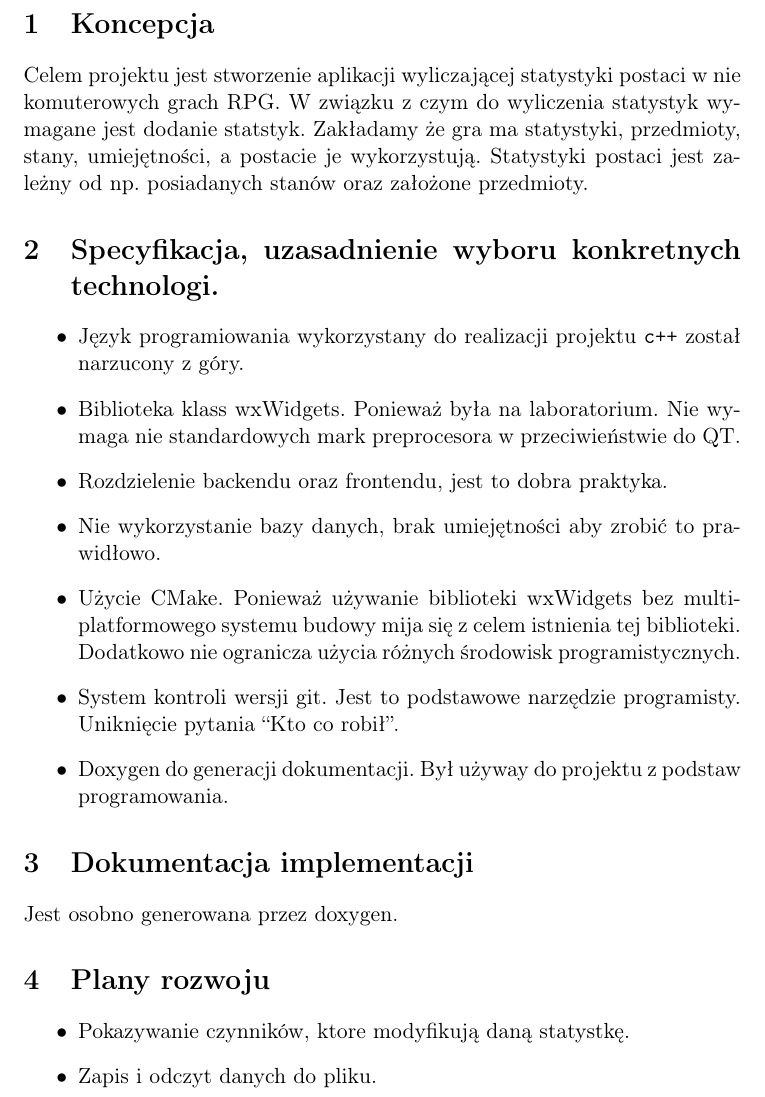
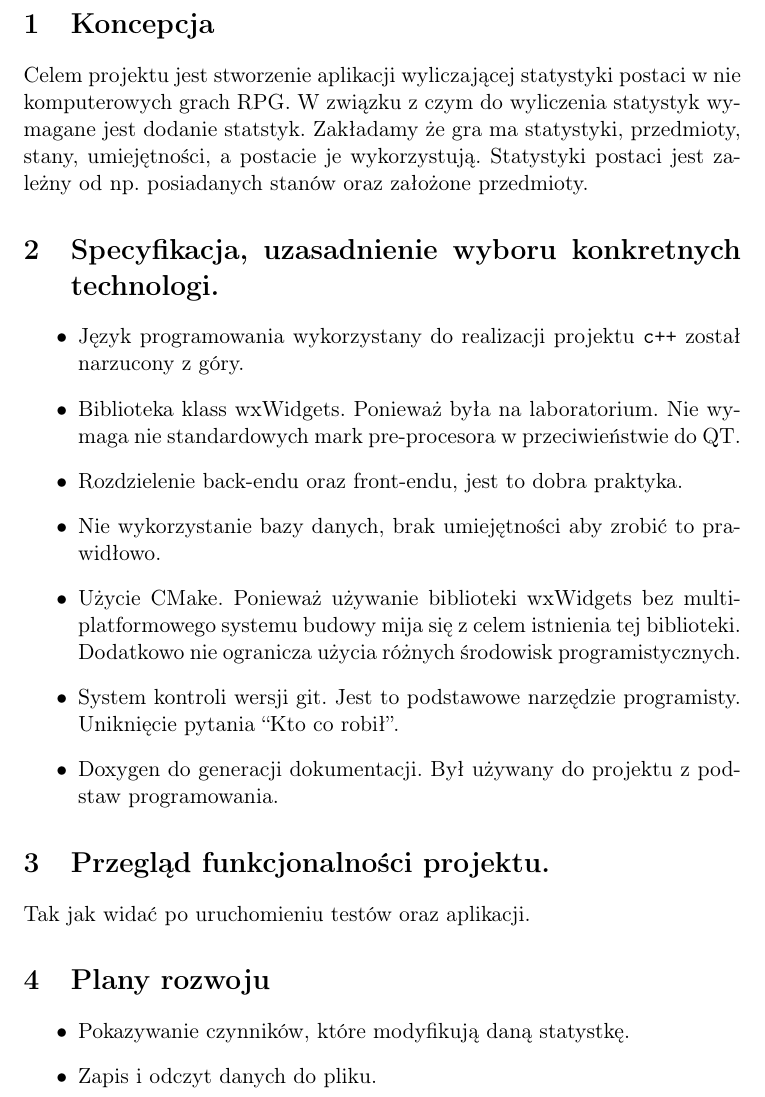
Before and after one commit to rafal11ck/PSK-INF-PROJ-programowanie-obiektowe-1, a LaTeX document (czesc_opisowa/opis/opis.tex): part of page 2 of 3, cut so that both start at the same text. Compiled offline with pdfLaTeX.

Commit message:
ortografia

```diff
--- a/czesc_opisowa/opis/opis.tex
+++ b/czesc_opisowa/opis/opis.tex
@@ -31,29 +31,29 @@
 \newpage
 
 \section{Koncepcja}
-\label{sec:org64374a9}
-Celem projektu jest stworzenie aplikacji wyliczającej statystyki postaci w nie komuterowych grach RPG.
+\label{sec:org0d929d7}
+Celem projektu jest stworzenie aplikacji wyliczającej statystyki postaci w nie komputerowych grach RPG.
 W związku z czym do wyliczenia statystyk wymagane jest dodanie statstyk.
 Zakładamy że gra ma statystyki, przedmioty, stany, umiejętności, a postacie je wykorzystują.
 Statystyki postaci jest zależny od np. posiadanych stanów oraz założone przedmioty.
 \section{Specyfikacja, uzasadnienie wyboru konkretnych technologi.}
-\label{sec:orga7aaf80}
+\label{sec:org3b72e96}
 \begin{itemize}
-\item Język programiowania wykorzystany do realizacji projektu \texttt{c++} został narzucony z góry.
-\item Biblioteka klass wxWidgets. Ponieważ była na laboratorium. Nie wymaga nie standardowych mark preprocesora w przeciwieństwie do QT.
-\item Rozdzielenie backendu oraz frontendu, jest to dobra praktyka.
+\item Język programowania wykorzystany do realizacji projektu \texttt{c++} został narzucony z góry.
+\item Biblioteka klass wxWidgets. Ponieważ była na laboratorium. Nie wymaga nie standardowych mark pre-procesora w przeciwieństwie do QT.
+\item Rozdzielenie back-endu oraz front-endu, jest to dobra praktyka.
 \item Nie wykorzystanie bazy danych, brak umiejętności aby zrobić to prawidłowo.
-\item Użycie CMake. Ponieważ używanie biblioteki wxWidgets bez multiplatformowego systemu budowy mija się z celem istnienia tej biblioteki. Dodatkowo nie ogranicza użycia różnych środowisk programistycznych.
+\item Użycie CMake. Ponieważ używanie biblioteki wxWidgets bez multi-platformowego systemu budowy mija się z celem istnienia tej biblioteki. Dodatkowo nie ogranicza użycia różnych środowisk programistycznych.
 \item System kontroli wersji git. Jest to podstawowe narzędzie programisty. Uniknięcie pytania ``Kto co robił''.
-\item Doxygen do generacji dokumentacji. Był używay do projektu z podstaw programowania.
+\item Doxygen do generacji dokumentacji. Był używany do projektu z podstaw programowania.
 \end{itemize}
-\section{Dokumentacja implementacji}
-\label{sec:org0d384ae}
-Jest osobno generowana przez doxygen.
+\section{Przegląd funkcjonalności projektu.}
+\label{sec:org31cca4d}
+Tak jak widać po uruchomieniu testów oraz aplikacji.
 \section{Plany rozwoju}
-\label{sec:org3424e53}
+\label{sec:org2ff64c4}
 \begin{itemize}
-\item Pokazywanie czynników, ktore modyfikują daną statystkę.
+\item Pokazywanie czynników, które modyfikują daną statystkę.
 \item Zapis i odczyt danych do pliku.
 \item Dodanie miejsca na notatki.
 \end{itemize}
```
Also changed, not shown: czesc_opisowa/opis/opis.pdf, czesc_opisowa/opis/opis.tex (2 more changed lines), 1 other file.
